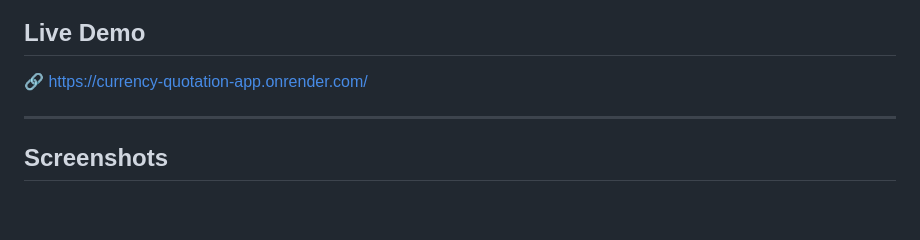
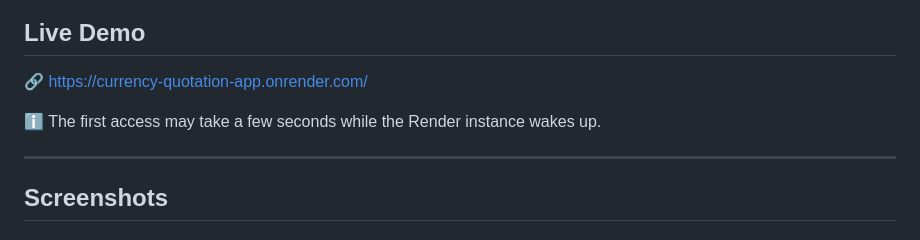
Before and after one commit to gabrielschwanke/currency-quotation-app, a Markdown page: README.md, the part around the change. Rendered like a GitHub page; blank space fills up the shorter version.

Commit message:
docs: add note about Render startup delay

```diff
--- a/README.md
+++ b/README.md
@@ -9,6 +9,8 @@ The application provides real-time exchange rate information for fiat currencies
 ## Live Demo
 
 🔗 https://currency-quotation-app.onrender.com/
+
+ℹ️ The first access may take a few seconds while the Render instance wakes up.
 
 ---
 
```
